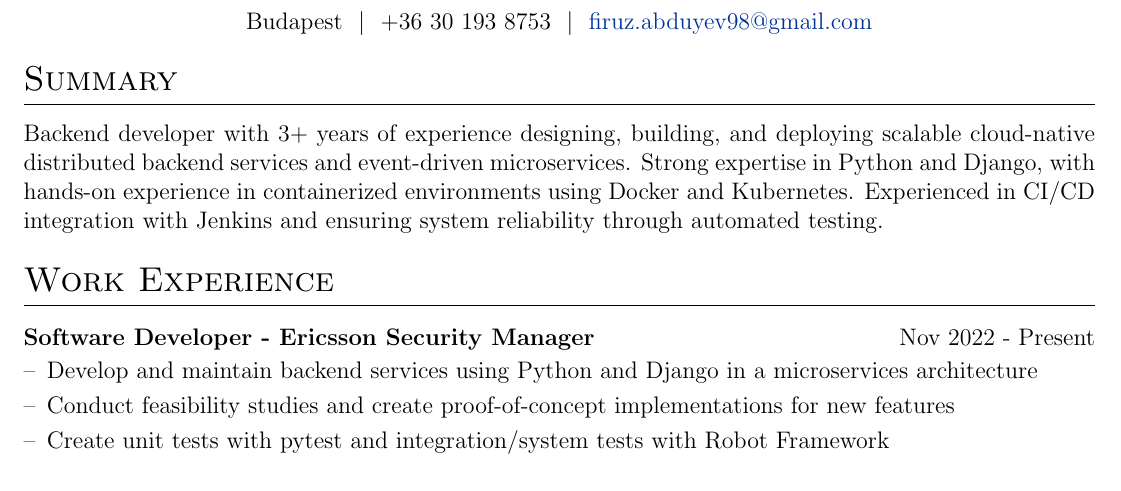
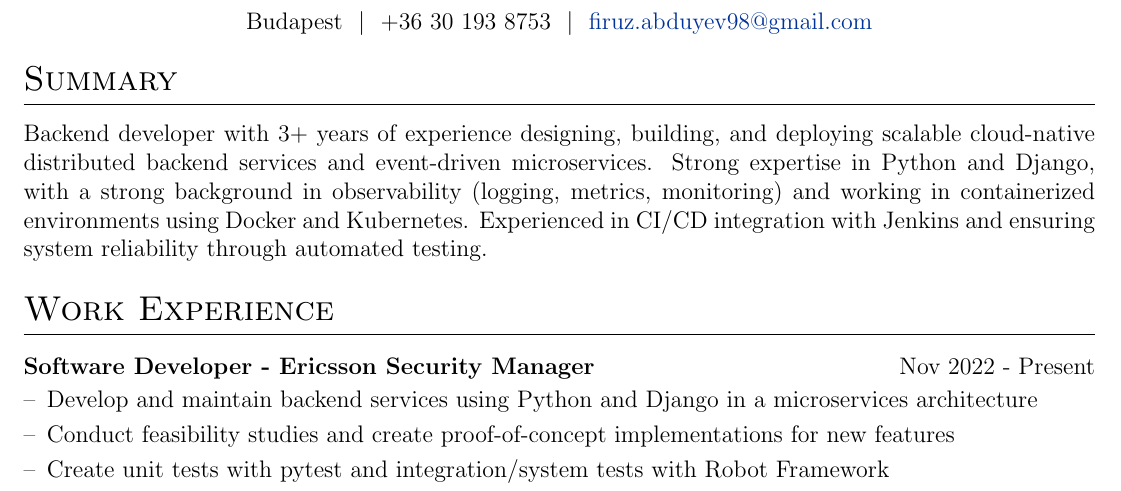
Before and after one commit to abduyev97/cv, a LaTeX CV (cv.tex): part of the page, cut so that both start at the same text. Compiled offline with pdfLaTeX.

Commit message:
Firuz Abduyev - SAP

```diff
--- a/cv.tex
+++ b/cv.tex
@@ -147,8 +147,9 @@ Budapest \ $|$ \ +36 30 193 8753 \ $|$ \
 \section{Summary}
 Backend developer with 3+ years of experience designing, building, and deploying scalable cloud-native
 distributed backend services and event-driven microservices. Strong expertise in Python and Django,
-with hands-on experience in containerized environments using Docker and Kubernetes. Experienced in CI/CD
-integration with Jenkins and ensuring system reliability through automated testing.
+with a strong background in observability (logging, metrics, monitoring) and working in containerized
+environments using Docker and Kubernetes. Experienced in CI/CD integration with Jenkins and ensuring system
+reliability through automated testing.
 
 %----------------------------------------------------------------------------------------
 % WORK EXPERIENCE
```
